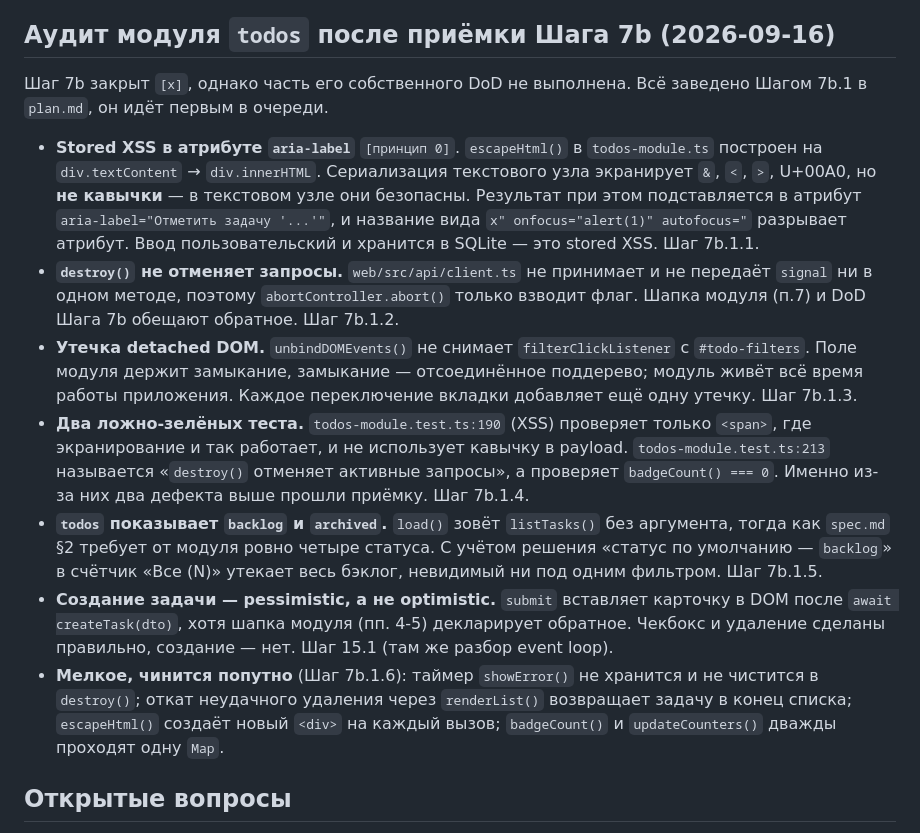
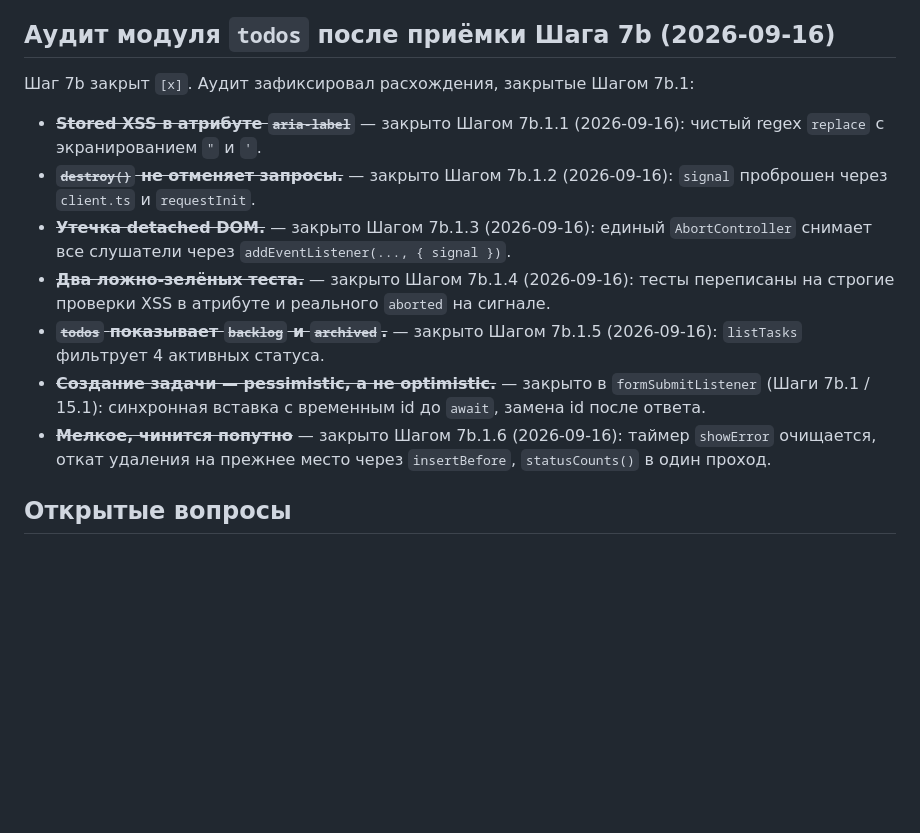
Before and after one commit to Artemsites/organizer, a Markdown page: issues.md, the part around the change. Drawn GitHub-style; blank space fills up the shorter version.

Commit message:
docs: актуализирована память проекта и закрыты шаги 7b.1, 15.1 и 15.2

```diff
--- a/issues.md
+++ b/issues.md
@@ -17,15 +17,15 @@
 
 ## Аудит модуля `todos` после приёмки Шага 7b (2026-09-16)
 
-Шаг 7b закрыт `[x]`, однако часть его собственного DoD не выполнена. Всё заведено Шагом 7b.1 в `plan.md`, он идёт первым в очереди.
+Шаг 7b закрыт `[x]`. Аудит зафиксировал расхождения, закрытые Шагом 7b.1:
 
-- **Stored XSS в атрибуте `aria-label`** `[принцип 0]`. `escapeHtml()` в `todos-module.ts` построен на `div.textContent` → `div.innerHTML`. Сериализация текстового узла экранирует `&`, `<`, `>`, U+00A0, но **не кавычки** — в текстовом узле они безопасны. Результат при этом подставляется в атрибут `aria-label="Отметить задачу '...'"`, и название вида `x" onfocus="alert(1)" autofocus="` разрывает атрибут. Ввод пользовательский и хранится в SQLite — это stored XSS. Шаг 7b.1.1.
-- **`destroy()` не отменяет запросы.** `web/src/api/client.ts` не принимает и не передаёт `signal` ни в одном методе, поэтому `abortController.abort()` только взводит флаг. Шапка модуля (п.7) и DoD Шага 7b обещают обратное. Шаг 7b.1.2.
-- **Утечка detached DOM.** `unbindDOMEvents()` не снимает `filterClickListener` с `#todo-filters`. Поле модуля держит замыкание, замыкание — отсоединённое поддерево; модуль живёт всё время работы приложения. Каждое переключение вкладки добавляет ещё одну утечку. Шаг 7b.1.3.
-- **Два ложно-зелёных теста.** `todos-module.test.ts:190` (XSS) проверяет только `<span>`, где экранирование и так работает, и не использует кавычку в payload. `todos-module.test.ts:213` называется «`destroy()` отменяет активные запросы», а проверяет `badgeCount() === 0`. Именно из-за них два дефекта выше прошли приёмку. Шаг 7b.1.4.
-- **`todos` показывает `backlog` и `archived`.** `load()` зовёт `listTasks()` без аргумента, тогда как `spec.md` §2 требует от модуля ровно четыре статуса. С учётом решения «статус по умолчанию — `backlog`» в счётчик «Все (N)» утекает весь бэклог, невидимый ни под одним фильтром. Шаг 7b.1.5.
-- **Создание задачи — pessimistic, а не optimistic.** `submit` вставляет карточку в DOM после `await createTask(dto)`, хотя шапка модуля (пп. 4-5) декларирует обратное. Чекбокс и удаление сделаны правильно, создание — нет. Шаг 15.1 (там же разбор event loop).
-- **Мелкое, чинится попутно** (Шаг 7b.1.6): таймер `showError()` не хранится и не чистится в `destroy()`; откат неудачного удаления через `renderList()` возвращает задачу в конец списка; `escapeHtml()` создаёт новый `<div>` на каждый вызов; `badgeCount()` и `updateCounters()` дважды проходят одну `Map`.
+- ~~**Stored XSS в атрибуте `aria-label`**~~ — закрыто Шагом 7b.1.1 (2026-09-16): чистый regex `replace` с экранированием `"` и `'`.
+- ~~**`destroy()` не отменяет запросы.**~~ — закрыто Шагом 7b.1.2 (2026-09-16): `signal` проброшен через `client.ts` и `requestInit`.
+- ~~**Утечка detached DOM.**~~ — закрыто Шагом 7b.1.3 (2026-09-16): единый `AbortController` снимает все слушатели через `addEventListener(..., { signal })`.
+- ~~**Два ложно-зелёных теста.**~~ — закрыто Шагом 7b.1.4 (2026-09-16): тесты переписаны на строгие проверки XSS в атрибуте и реального `aborted` на сигнале.
+- ~~**`todos` показывает `backlog` и `archived`.**~~ — закрыто Шагом 7b.1.5 (2026-09-16): `listTasks` фильтрует 4 активных статуса.
+- ~~**Создание задачи — pessimistic, а не optimistic.**~~ — закрыто в `formSubmitListener` (Шаги 7b.1 / 15.1): синхронная вставка с временным id до `await`, замена id после ответа.
+- ~~**Мелкое, чинится попутно**~~ — закрыто Шагом 7b.1.6 (2026-09-16): таймер `showError` очищается, откат удаления на прежнее место через `insertBefore`, `statusCounts()` в один проход.
 
 ## Открытые вопросы
 
```
Also changed, not shown: memory.md (+2 -2 lines), plan.md (+18 -19 lines).
